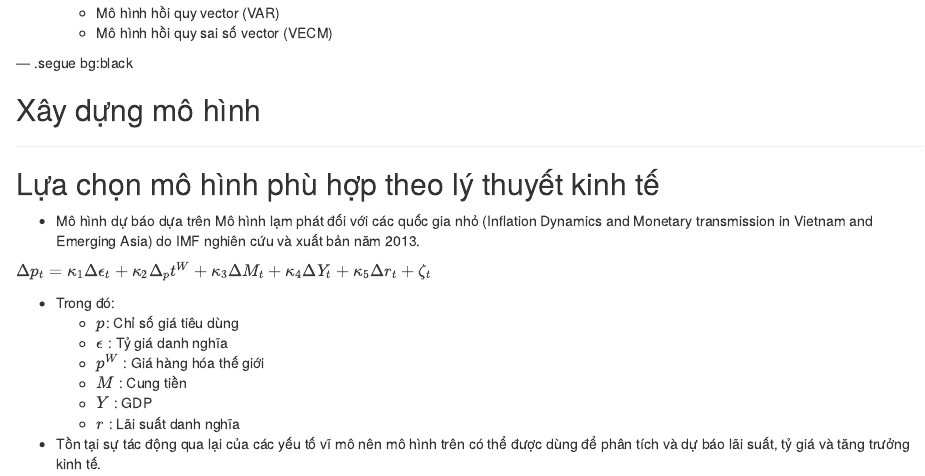
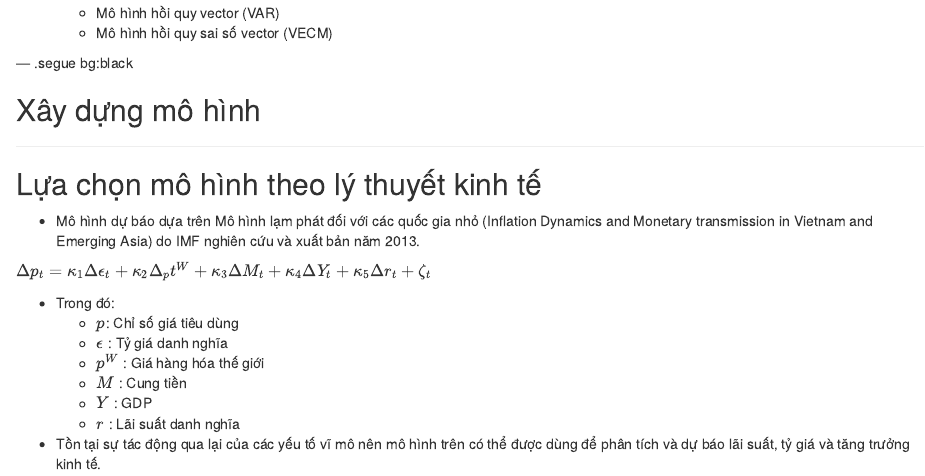
Before and after one commit to DuongTSon/DuongTSon.github.io, an R Markdown document (index.Rmd): the page in a window 1100 px wide, from 3790 px down. Rendered offline with R 4.5, knitr and Pandoc, with nearby package versions; some code elsewhere in the file could not run offline; common packages that the code uses without loading them are loaded.

Commit message:
change index

```diff
--- a/index.Rmd
+++ b/index.Rmd
@@ -171,7 +171,7 @@ print(on_gvis,'chart')
 
 ---
 
-## Lựa chọn mô hình phù hợp theo lý thuyết kinh tế
+## Lựa chọn mô hình theo lý thuyết kinh tế
 
 - Mô hình dự báo dựa trên Mô hình lạm phát đối với các quốc gia nhỏ (Inflation Dynamics and Monetary transmission in Vietnam and Emerging Asia) do IMF nghiên cứu và xuất bản năm 2013.
 
```
Also changed, not shown: .RData, .nojekyll.txt (added), figure/bunch_o_figs_svg-1.svg (added), figure/unnamed-chunk-12-1.svg (added), figure/unnamed-chunk-13-1.svg (added), index.html, index.md, 1 other file.
